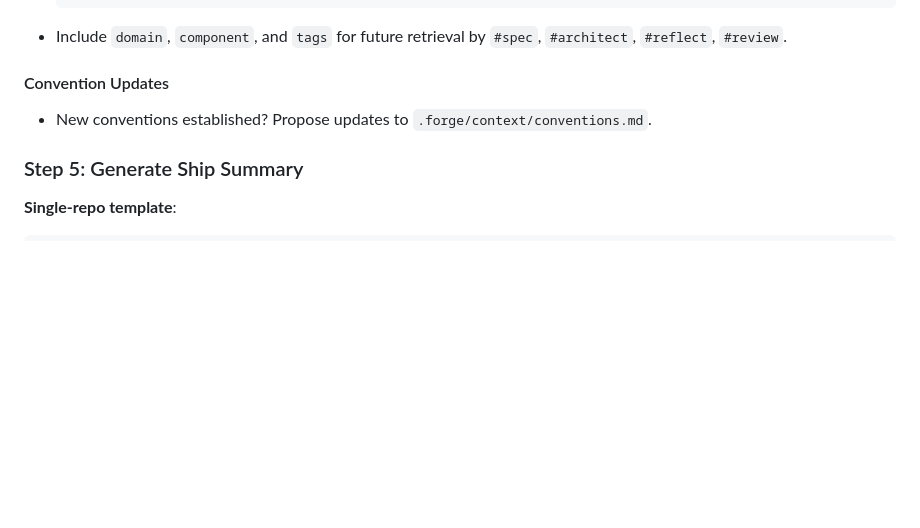
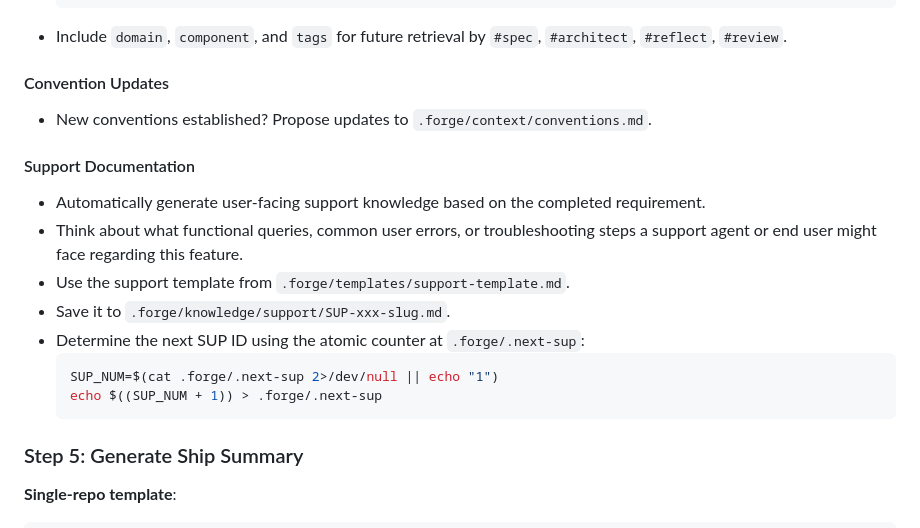
Before and after one commit to AI-Corner/copilot-forge, a Markdown page: .github/prompts/wrapup.prompt.md, the part around the change. Drawn GitHub-style; blank space fills up the shorter version.

Commit message:
feat: add support documentation generation template and prompt

````diff
--- a/.github/prompts/wrapup.prompt.md
+++ b/.github/prompts/wrapup.prompt.md
@@ -90,6 +90,17 @@ For each touched repo, run this sequence inside that repo's worktree:
 #### Convention Updates
 - New conventions established? Propose updates to `.forge/context/conventions.md`.
 
+#### Support Documentation
+- Automatically generate user-facing support knowledge based on the completed requirement.
+- Think about what functional queries, common user errors, or troubleshooting steps a support agent or end user might face regarding this feature.
+- Use the support template from `.forge/templates/support-template.md`.
+- Save it to `.forge/knowledge/support/SUP-xxx-slug.md`.
+- Determine the next SUP ID using the atomic counter at `.forge/.next-sup`:
+  ```bash
+  SUP_NUM=$(cat .forge/.next-sup 2>/dev/null || echo "1")
+  echo $((SUP_NUM + 1)) > .forge/.next-sup
+  ```
+
 ### Step 5: Generate Ship Summary
 
 **Single-repo template**:
````
Also changed, not shown: templates/support-template.md (added, +29 -0 lines).
